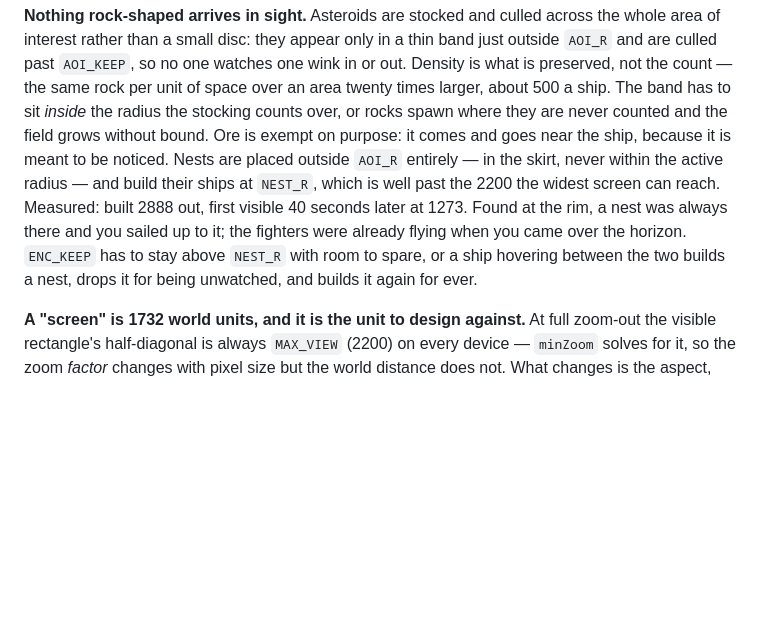
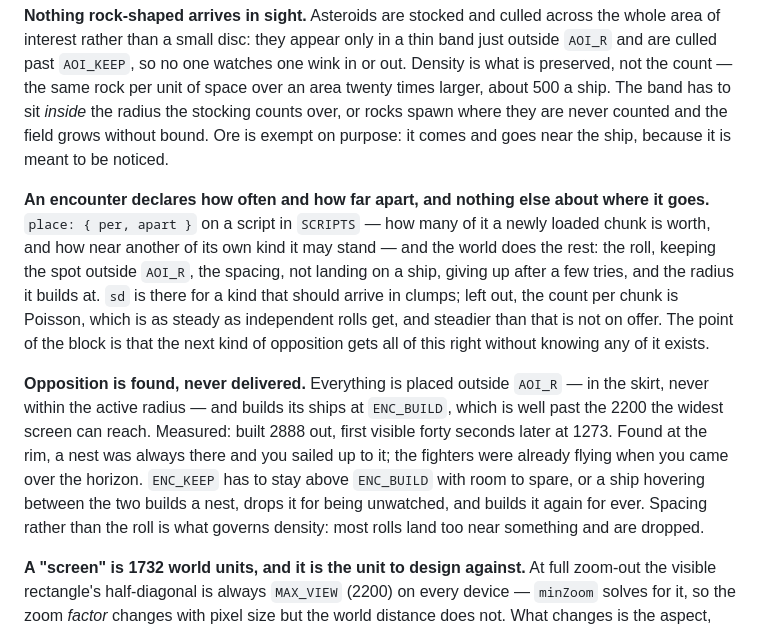
Before and after one commit to shieldsbetter/ragtag, a Markdown page: CLAUDE.md, the part around the change. Rendered like a GitHub page; blank space fills up the shorter version.

Commit message:
Say that placement is declared, not arranged
The doc still described where a nest goes as something the nest sees to, and
named three constants that no longer exist. Placement is a block on the script
now -- how often, and how far from its own kind -- and the world does the rest,
which is the part worth writing down: the next kind of opposition gets it right
without knowing any of it is there.

Split in two, because they are two things: what a kind declares, and the rule
that opposition is found rather than delivered.

Co-Authored-By: Claude Opus 5 (1M context) <noreply@anthropic.com>
Claude-Session: https://claude.ai/code/session_014b8AFdDDjAsp7vDJpnN9Qd

```diff
--- a/CLAUDE.md
+++ b/CLAUDE.md
@@ -373,12 +373,25 @@ Density is what is preserved, not the count — the same rock per unit of space
 area twenty times larger, about 500 a ship. The band has to sit _inside_ the radius the
 stocking counts over, or rocks spawn where they are never counted and the field grows
 without bound. Ore is exempt on purpose: it comes and goes near the ship, because it
-is meant to be noticed. Nests are placed outside `AOI_R` entirely — in the skirt, never
-within the active radius — and build their ships at `NEST_R`, which is well past the 2200
-the widest screen can reach. Measured: built 2888 out, first visible 40 seconds later at 1273. Found at the rim, a nest was always there and you sailed up to it; the fighters were
-already flying when you came over the horizon. `ENC_KEEP` has to stay above `NEST_R` with
-room to spare, or a ship hovering between the two builds a nest, drops it for being
-unwatched, and builds it again for ever.
+is meant to be noticed.
+
+**An encounter declares how often and how far apart, and nothing else about where it
+goes.** `place: { per, apart }` on a script in `SCRIPTS` — how many of it a newly loaded
+chunk is worth, and how near another of its own kind it may stand — and the world does the
+rest: the roll, keeping the spot outside `AOI_R`, the spacing, not landing on a ship,
+giving up after a few tries, and the radius it builds at. `sd` is there for a kind that
+should arrive in clumps; left out, the count per chunk is Poisson, which is as steady as
+independent rolls get, and steadier than that is not on offer. The point of the block is
+that the next kind of opposition gets all of this right without knowing any of it exists.
+
+**Opposition is found, never delivered.** Everything is placed outside `AOI_R` — in the
+skirt, never within the active radius — and builds its ships at `ENC_BUILD`, which is well
+past the 2200 the widest screen can reach. Measured: built 2888 out, first visible forty
+seconds later at 1273. Found at the rim, a nest was always there and you sailed up to it;
+the fighters were already flying when you came over the horizon. `ENC_KEEP` has to stay
+above `ENC_BUILD` with room to spare, or a ship hovering between the two builds a nest,
+drops it for being unwatched, and builds it again for ever. Spacing rather than the roll is
+what governs density: most rolls land too near something and are dropped.
 
 **A "screen" is 1732 world units, and it is the unit to design against.** At full
 zoom-out the visible rectangle's half-diagonal is always `MAX_VIEW` (2200) on every
```
